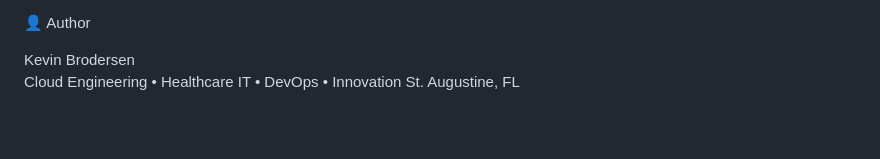
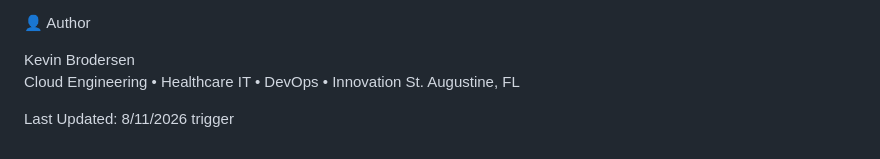
Before and after one commit to kbrode01/PerioperativeAssistant, a Markdown page: README.md, the part around the change. GitHub-like rendering; blank space fills up the shorter version.

Commit message:
Add CI/CD secrets and add date to readme

```diff
--- a/README.md
+++ b/README.md
@@ -211,3 +211,6 @@ This creates a fully automated cloud deployment pipeline.
 Kevin Brodersen
 Cloud Engineering • Healthcare IT • DevOps • Innovation
 St. Augustine, FL
+
+Last Updated: 8/11/2026
+trigger
```
